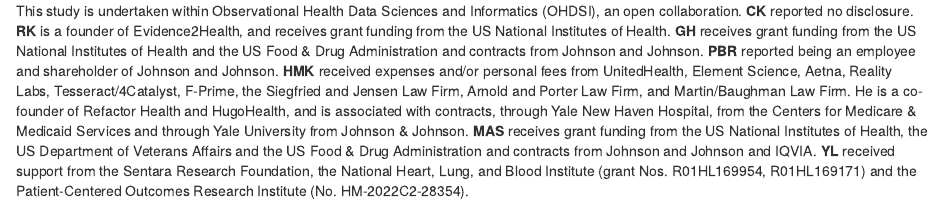
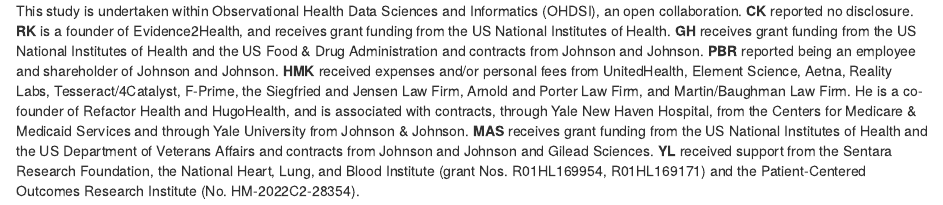
Before and after one commit to ohdsi-studies/LegendHtnStepCare, an R Markdown document (Documents/Protocol/Disclosures.Rmd): the page in a window 1100 px wide, from its top. Rendered offline with R 4.5, knitr and Pandoc, with nearby package versions.

Commit message:
update MAS disclosures

```diff
--- a/Documents/Protocol/Disclosures.Rmd
+++ b/Documents/Protocol/Disclosures.Rmd
@@ -4,5 +4,5 @@
 **GH** receives grant funding from the US National Institutes of Health and the US Food & Drug Administration and contracts from Johnson and Johnson.
 **PBR** reported being an employee and shareholder of Johnson and Johnson.
 **HMK** received expenses and/or personal fees from UnitedHealth, Element Science, Aetna, Reality Labs, Tesseract/4Catalyst, F-Prime, the Siegfried and Jensen Law Firm, Arnold and Porter Law Firm, and Martin/Baughman Law Firm. He is a co-founder of Refactor Health and HugoHealth, and is associated with contracts, through Yale New Haven Hospital, from the Centers for Medicare & Medicaid Services and through Yale University from Johnson & Johnson.
-**MAS** receives grant funding from the US National Institutes of Health, the US Department of Veterans Affairs and the US Food & Drug Administration and contracts from Johnson and Johnson and IQVIA.
+**MAS** receives grant funding from the US National Institutes of Health and the US Department of Veterans Affairs and contracts from Johnson and Johnson and Gilead Sciences.
 **YL** received support from the Sentara Research Foundation, the National Heart, Lung, and Blood Institute (grant Nos. R01HL169954, R01HL169171) and the Patient-Centered Outcomes Research Institute (No. HM-2022C2-28354).
```
